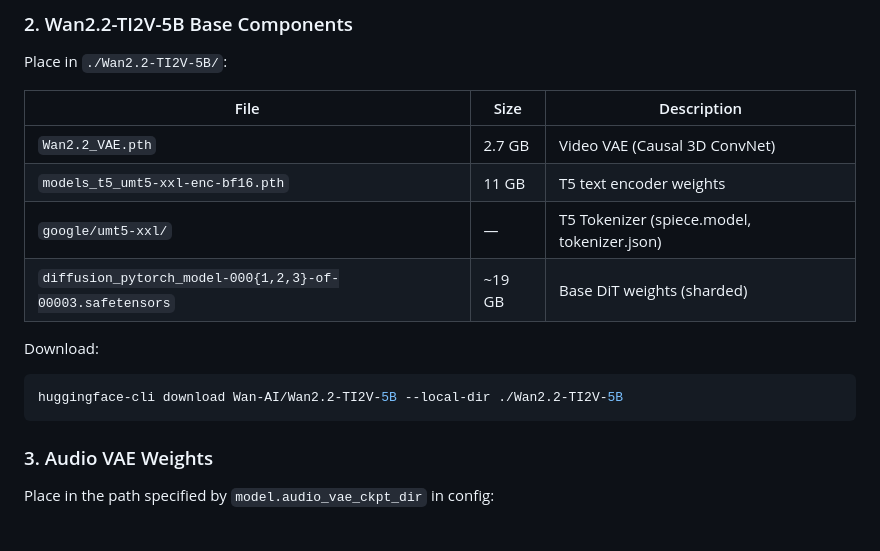
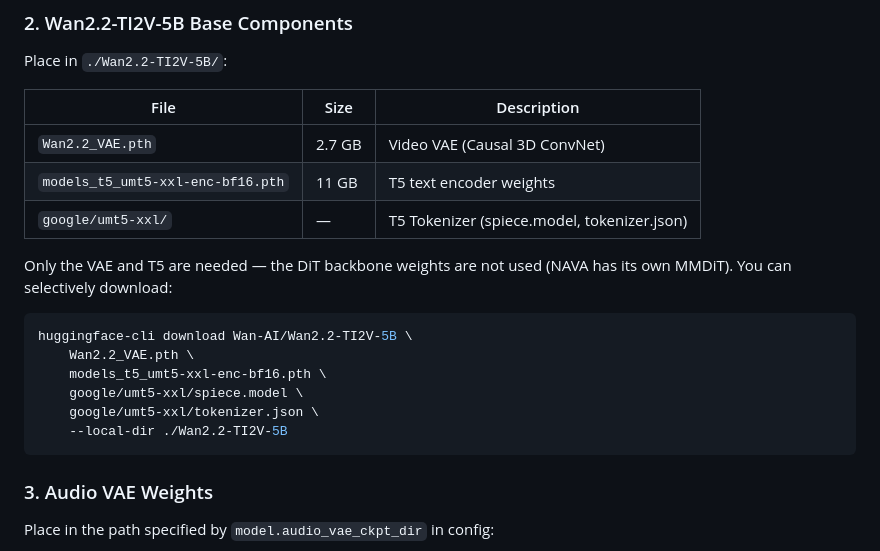
Before and after one commit to ernie-research/NAVA, a Markdown page: README.md, the part around the change. Rendered like a GitHub page.

````diff
--- a/README.md
+++ b/README.md
@@ -81,11 +81,16 @@ Place in `./Wan2.2-TI2V-5B/`:
 | `Wan2.2_VAE.pth` | 2.7 GB | Video VAE (Causal 3D ConvNet) |
 | `models_t5_umt5-xxl-enc-bf16.pth` | 11 GB | T5 text encoder weights |
 | `google/umt5-xxl/` | — | T5 Tokenizer (spiece.model, tokenizer.json) |
-| `diffusion_pytorch_model-000{1,2,3}-of-00003.safetensors` | ~19 GB | Base DiT weights (sharded) |
 
-Download:
+Only the VAE and T5 are needed — the DiT backbone weights are not used (NAVA has its own MMDiT). You can selectively download:
+
 ```bash
-huggingface-cli download Wan-AI/Wan2.2-TI2V-5B --local-dir ./Wan2.2-TI2V-5B
+huggingface-cli download Wan-AI/Wan2.2-TI2V-5B \
+    Wan2.2_VAE.pth \
+    models_t5_umt5-xxl-enc-bf16.pth \
+    google/umt5-xxl/spiece.model \
+    google/umt5-xxl/tokenizer.json \
+    --local-dir ./Wan2.2-TI2V-5B
 ```
 
 ### 3. Audio VAE Weights
````
